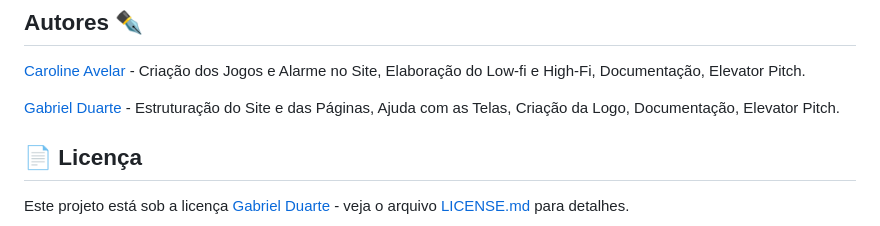
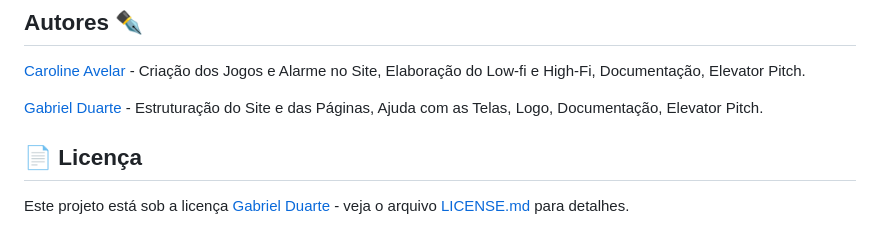
Before and after one commit to duartegab/Dream-Builder, a Markdown page: README.md, the part around the change. Rendered like a GitHub page.

```diff
--- a/README.md
+++ b/README.md
@@ -129,7 +129,7 @@ Para 'Construir Sonhos' de muitos vestibulandos, contamos com o apoio dos links
 
 [Caroline Avelar](https://github.com/carolineavelar/) - Criação dos Jogos e Alarme no Site, Elaboração do Low-fi e High-Fi, Documentação, Elevator Pitch.
 
-[Gabriel Duarte](https://github.com/duartegab/) - Estruturação do Site e das Páginas, Ajuda com as Telas, Criação da Logo, Documentação, Elevator Pitch.
+[Gabriel Duarte](https://github.com/duartegab/) - Estruturação do Site e das Páginas, Ajuda com as Telas, Logo, Documentação, Elevator Pitch.
 
 
 
```
